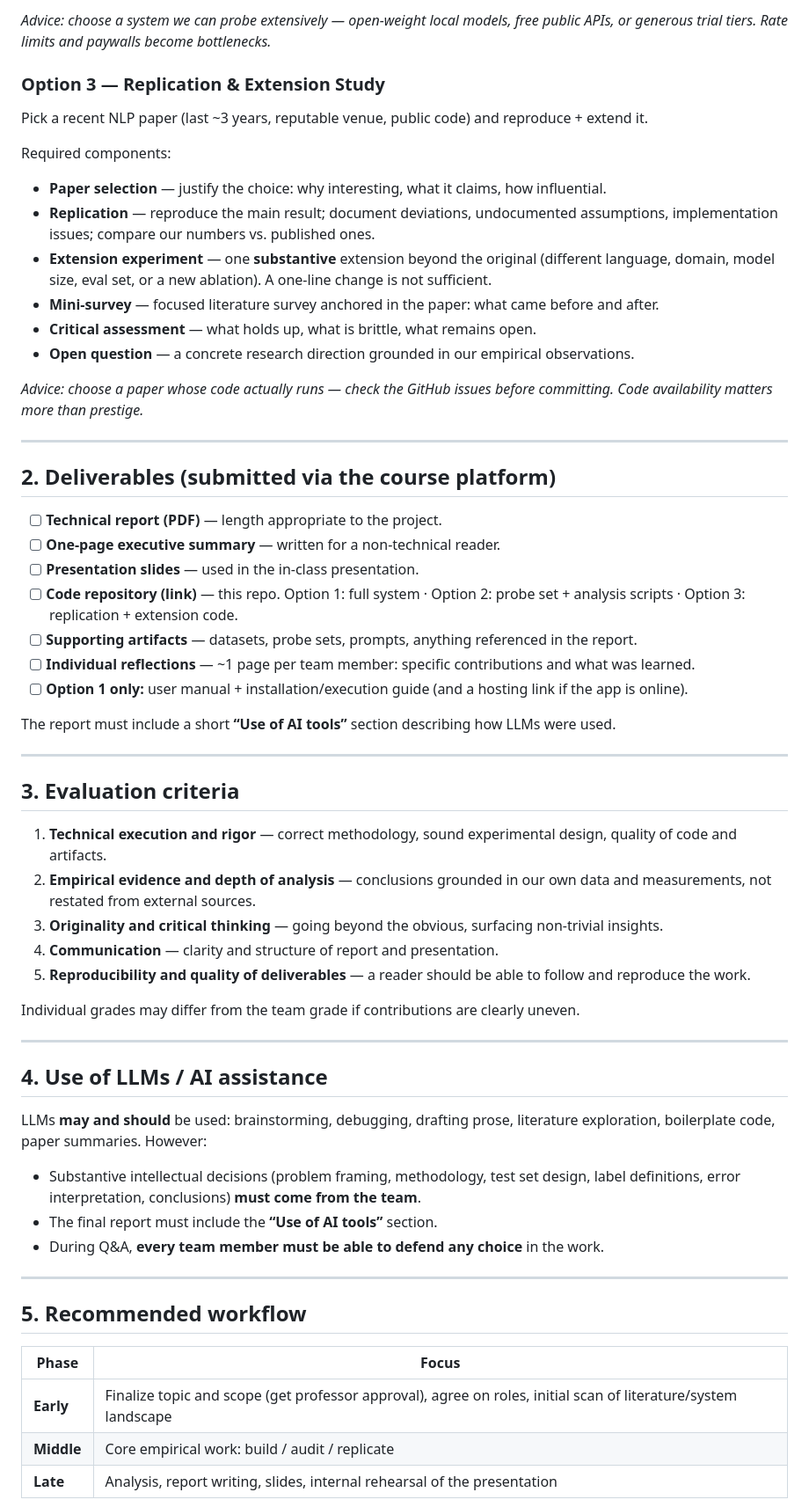
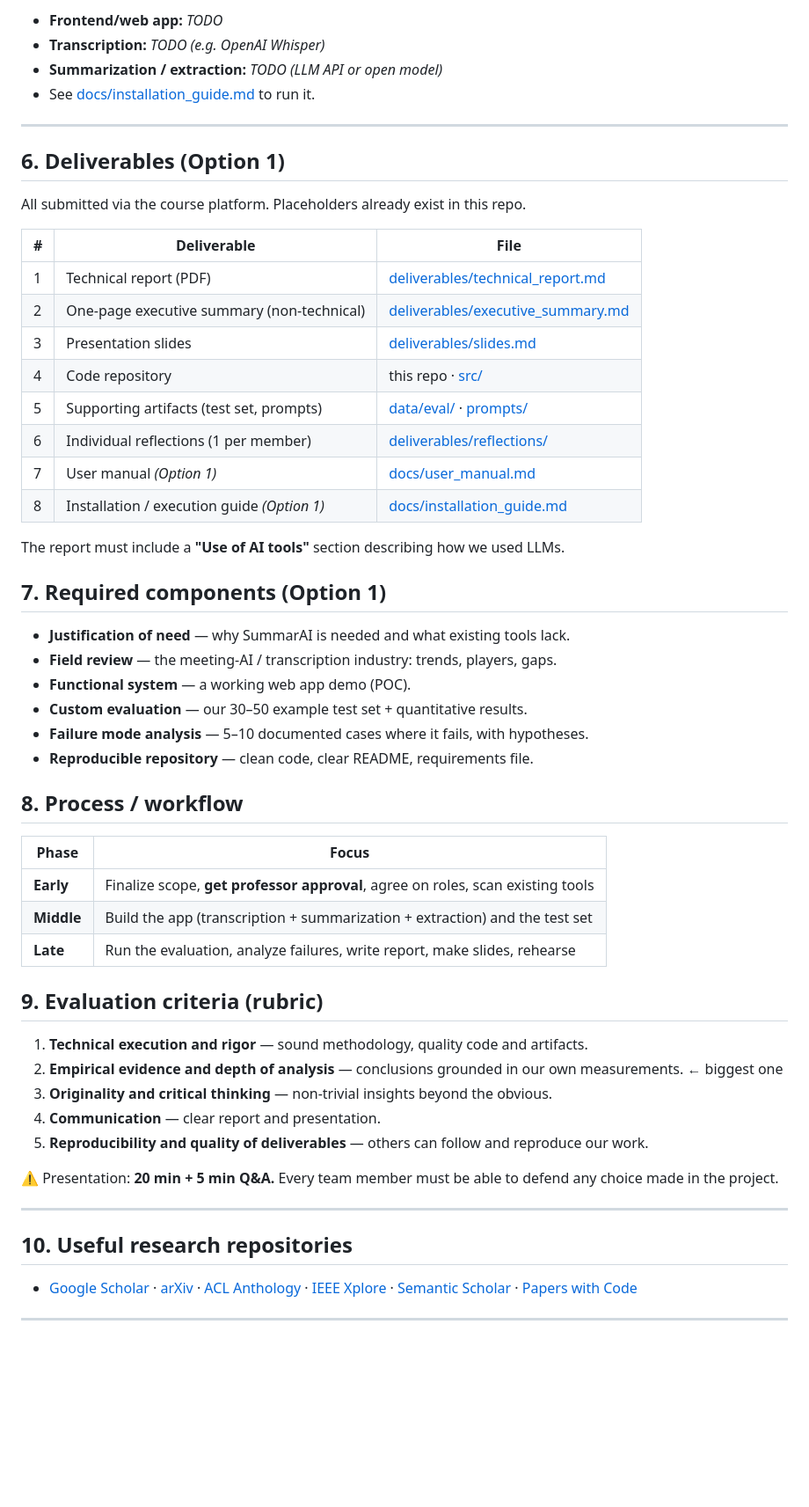
Before and after one commit to tono2002/nlp-project, a Markdown page: README.md, the part around one of its changes. Shown at 88% size. Drawn GitHub-style; blank space fills up the shorter version.

Commit message:
Rewrite README around SummarAI meeting summarizer idea

```diff
--- a/README.md
+++ b/README.md
@@ -49,63 +52,60 @@ Required components:
 
-*Advice: choose a system we can probe extensively — open-weight local models, free public APIs, or generous trial tiers. Rate limits and paywalls become bottlenecks.*
-
-### Option 3 — Replication & Extension Study
-
-Pick a recent NLP paper (last ~3 years, reputable venue, public code) and reproduce + extend it.
-
-Required components:
-- **Paper selection** — justify the choice: why interesting, what it claims, how influential.
-- **Replication** — reproduce the main result; document deviations, undocumented assumptions, implementation issues; compare our numbers vs. published ones.
-- **Extension experiment** — one **substantive** extension beyond the original (different language, domain, model size, eval set, or a new ablation). A one-line change is not sufficient.
-- **Mini-survey** — focused literature survey anchored in the paper: what came before and after.
-- **Critical assessment** — what holds up, what is brittle, what remains open.
-- **Open question** — a concrete research direction grounded in our empirical observations.
-
-*Advice: choose a paper whose code actually runs — check the GitHub issues before committing. Code availability matters more than prestige.*
+- **Frontend/web app:** _TODO_
+- **Transcription:** _TODO (e.g. OpenAI Whisper)_
+- **Summarization / extraction:** _TODO (LLM API or open model)_
+- See [docs/installation_guide.md](docs/installation_guide.md) to run it.
 
 ---
 
-## 2. Deliverables (submitted via the course platform)
+## 6. Deliverables (Option 1)
 
-- [ ] **Technical report (PDF)** — length appropriate to the project.
-- [ ] **One-page executive summary** — written for a non-technical reader.
-- [ ] **Presentation slides** — used in the in-class presentation.
-- [ ] **Code repository (link)** — this repo. Option 1: full system · Option 2: probe set + analysis scripts · Option 3: replication + extension code.
-- [ ] **Supporting artifacts** — datasets, probe sets, prompts, anything referenced in the report.
-- [ ] **Individual reflections** — ~1 page per team member: specific contributions and what was learned.
-- [ ] **Option 1 only:** user manual + installation/execution guide (and a hosting link if the app is online).
+All submitted via the course platform. Placeholders already exist in this repo.
 
-The report must include a short **“Use of AI tools”** section describing how LLMs were used.
+| # | Deliverable | File |
+|---|---|---|
+| 1 | Technical report (PDF) | [deliverables/technical_report.md](deliverables/technical_report.md) |
+| 2 | One-page executive summary (non-technical) | [deliverables/executive_summary.md](deliverables/executive_summary.md) |
+| 3 | Presentation slides | [deliverables/slides.md](deliverables/slides.md) |
+| 4 | Code repository | this repo · [src/](src/) |
+| 5 | Supporting artifacts (test set, prompts) | [data/eval/](data/eval/) · [prompts/](prompts/) |
+| 6 | Individual reflections (1 per member) | [deliverables/reflections/](deliverables/reflections/) |
+| 7 | User manual *(Option 1)* | [docs/user_manual.md](docs/user_manual.md) |
+| 8 | Installation / execution guide *(Option 1)* | [docs/installation_guide.md](docs/installation_guide.md) |
+
+The report must include a **"Use of AI tools"** section describing how we used LLMs.
+
+## 7. Required components (Option 1)
+
+- **Justification of need** — why SummarAI is needed and what existing tools lack.
+- **Field review** — the meeting-AI / transcription industry: trends, players, gaps.
+- **Functional system** — a working web app demo (POC).
+- **Custom evaluation** — our 30–50 example test set + quantitative results.
+- **Failure mode analysis** — 5–10 documented cases where it fails, with hypotheses.
+- **Reproducible repository** — clean code, clear README, requirements file.
+
+## 8. Process / workflow
+
+| Phase | Focus |
+|---|---|
+| **Early** | Finalize scope, **get professor approval**, agree on roles, scan existing tools |
+| **Middle** | Build the app (transcription + summarization + extraction) and the test set |
+| **Late** | Run the evaluation, analyze failures, write report, make slides, rehearse |
+
+## 9. Evaluation criteria (rubric)
+
+1. **Technical execution and rigor** — sound methodology, quality code and artifacts.
+2. **Empirical evidence and depth of analysis** — conclusions grounded in our own measurements. ← biggest one
+3. **Originality and critical thinking** — non-trivial insights beyond the obvious.
+4. **Communication** — clear report and presentation.
+5. **Reproducibility and quality of deliverables** — others can follow and reproduce our work.
+
+⚠️ Presentation: **20 min + 5 min Q&A.** Every team member must be able to defend any choice made in the project.
 
 ---
 
-## 3. Evaluation criteria
+## 10. Useful research repositories
 
-1. **Technical execution and rigor** — correct methodology, sound experimental design, quality of code and artifacts.
-2. **Empirical evidence and depth of analysis** — conclusions grounded in our own data and measurements, not restated from external sources.
-3. **Originality and critical thinking** — going beyond the obvious, surfacing non-trivial insights.
-4. **Communication** — clarity and structure of report and presentation.
-5. **Reproducibility and quality of deliverables** — a reader should be able to follow and reproduce the work.
-
-Individual grades may differ from the team grade if contributions are clearly uneven.
+- [Google Scholar](https://scholar.google.es/) · [arXiv](https://arxiv.org/) · [ACL Anthology](https://aclanthology.org/) · [IEEE Xplore](https://ieeexplore.ieee.org/) · [Semantic Scholar](https://www.semanticscholar.org/) · [Papers with Code](https://paperswithcode.com/)
 
 ---
 
-## 4. Use of LLMs / AI assistance
-
-LLMs **may and should** be used: brainstorming, debugging, drafting prose, literature exploration, boilerplate code, paper summaries. However:
-
-- Substantive intellectual decisions (problem framing, methodology, test set design, label definitions, error interpretation, conclusions) **must come from the team**.
-- The final report must include the **“Use of AI tools”** section.
-- During Q&A, **every team member must be able to defend any choice** in the work.
-
----
-
-## 5. Recommended workflow
-
-| Phase | Focus |
-|---|---|
-| **Early** | Finalize topic and scope (get professor approval), agree on roles, initial scan of literature/system landscape |
-| **Middle** | Core empirical work: build / audit / replicate |
-| **Late** | Analysis, report writing, slides, internal rehearsal of the presentation |
-
```
Also changed, not shown: other parts of README.md (+35 -47 lines).
